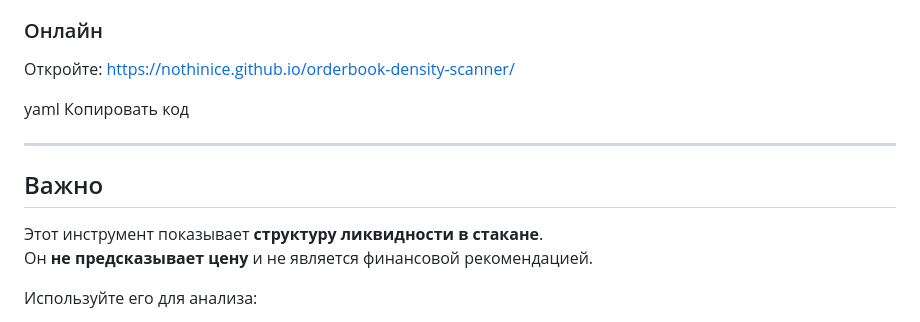
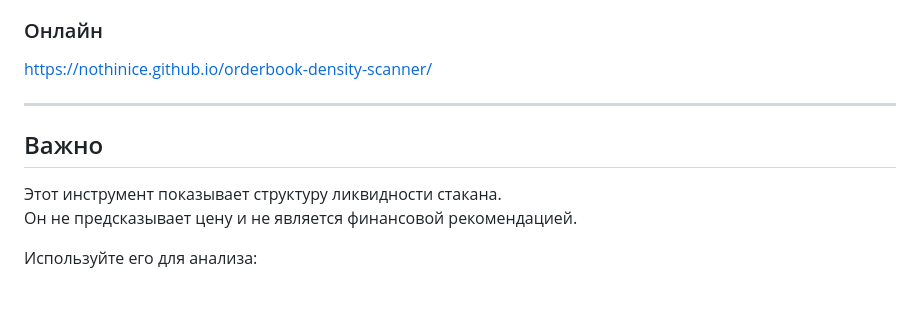
Before and after one commit to nothinice/orderbook-density-scanner, a Markdown page: README.md, the part around one of its changes. Drawn GitHub-style; blank space fills up the shorter version.

```diff
--- a/README.md
+++ b/README.md
@@ -90,17 +79,13 @@ yaml
 
 ### Онлайн
-Откройте:
 https://nothinice.github.io/orderbook-density-scanner/
-
-yaml
-Копировать код
 
 ---
 
 ## Важно
 
-Этот инструмент показывает **структуру ликвидности в стакане**.
-Он **не предсказывает цену** и не является финансовой рекомендацией.
+Этот инструмент показывает структуру ликвидности стакана.
+Он не предсказывает цену и не является финансовой рекомендацией.
 
 Используйте его для анализа:
 - защищённых уровней
```
Also changed, not shown: other parts of README.md (+26 -37 lines).
